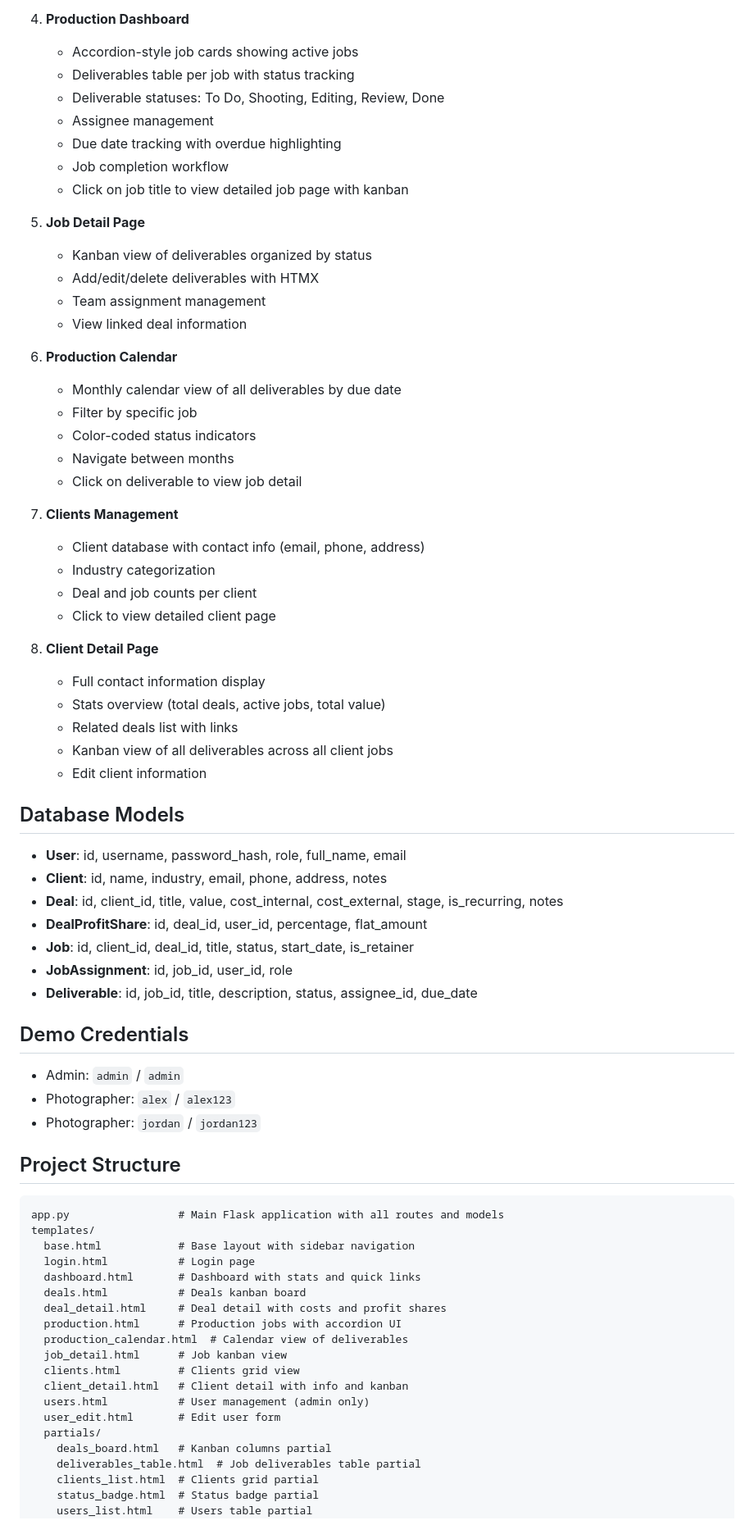
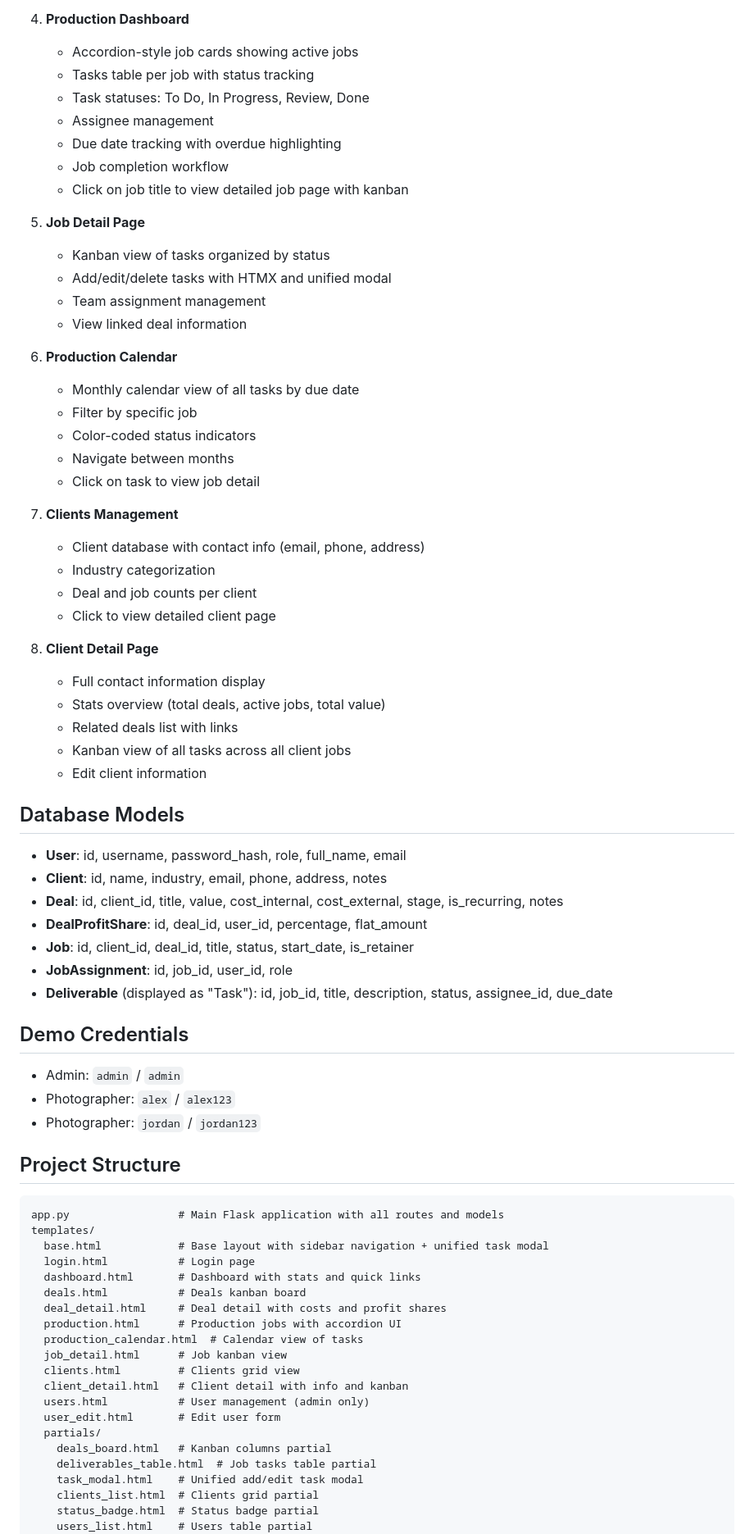
Before and after one commit to danielvsantos/sombrahub, a Markdown page: replit.md, the part around one of its changes. Shown at 82% size. Rendered like a GitHub page.

````diff
--- a/replit.md
+++ b/replit.md
@@ -38,25 +38,25 @@ Sombra Hub is a full-stack web application for managing Sombra Lab's sales and p
 
 4. **Production Dashboard**
    - Accordion-style job cards showing active jobs
-   - Deliverables table per job with status tracking
-   - Deliverable statuses: To Do, Shooting, Editing, Review, Done
+   - Tasks table per job with status tracking
+   - Task statuses: To Do, In Progress, Review, Done
    - Assignee management
    - Due date tracking with overdue highlighting
    - Job completion workflow
    - Click on job title to view detailed job page with kanban
 
 5. **Job Detail Page**
-   - Kanban view of deliverables organized by status
-   - Add/edit/delete deliverables with HTMX
+   - Kanban view of tasks organized by status
+   - Add/edit/delete tasks with HTMX and unified modal
    - Team assignment management
    - View linked deal information
 
 6. **Production Calendar**
-   - Monthly calendar view of all deliverables by due date
+   - Monthly calendar view of all tasks by due date
    - Filter by specific job
    - Color-coded status indicators
    - Navigate between months
-   - Click on deliverable to view job detail
+   - Click on task to view job detail
 
 7. **Clients Management**
    - Client database with contact info (email, phone, address)
@@ -68,7 +68,7 @@ Sombra Hub is a full-stack web application for managing Sombra Lab's sales and p
    - Full contact information display
    - Stats overview (total deals, active jobs, total value)
    - Related deals list with links
-   - Kanban view of all deliverables across all client jobs
+   - Kanban view of all tasks across all client jobs
    - Edit client information
 
 ## Database Models
@@ -79,7 +79,7 @@ Sombra Hub is a full-stack web application for managing Sombra Lab's sales and p
 - **DealProfitShare**: id, deal_id, user_id, percentage, flat_amount
 - **Job**: id, client_id, deal_id, title, status, start_date, is_retainer
 - **JobAssignment**: id, job_id, user_id, role
-- **Deliverable**: id, job_id, title, description, status, assignee_id, due_date
+- **Deliverable** (displayed as "Task"): id, job_id, title, description, status, assignee_id, due_date
 
 ## Demo Credentials
 
@@ -92,13 +92,13 @@ Sombra Hub is a full-stack web application for managing Sombra Lab's sales and p
 ```
 app.py                 # Main Flask application with all routes and models
 templates/
-  base.html            # Base layout with sidebar navigation
+  base.html            # Base layout with sidebar navigation + unified task modal
   login.html           # Login page
   dashboard.html       # Dashboard with stats and quick links
   deals.html           # Deals kanban board
   deal_detail.html     # Deal detail with costs and profit shares
   production.html      # Production jobs with accordion UI
-  production_calendar.html  # Calendar view of deliverables
+  production_calendar.html  # Calendar view of tasks
   job_detail.html      # Job kanban view
   clients.html         # Clients grid view
   client_detail.html   # Client detail with info and kanban
@@ -106,7 +106,8 @@ templates/
   user_edit.html       # Edit user form
   partials/
     deals_board.html   # Kanban columns partial
-    deliverables_table.html  # Job deliverables table partial
+    deliverables_table.html  # Job tasks table partial
+    task_modal.html    # Unified add/edit task modal
     clients_list.html  # Clients grid partial
     status_badge.html  # Status badge partial
     users_list.html    # Users table partial
````
Also changed, not shown: other parts of replit.md (+34 -2 lines).
